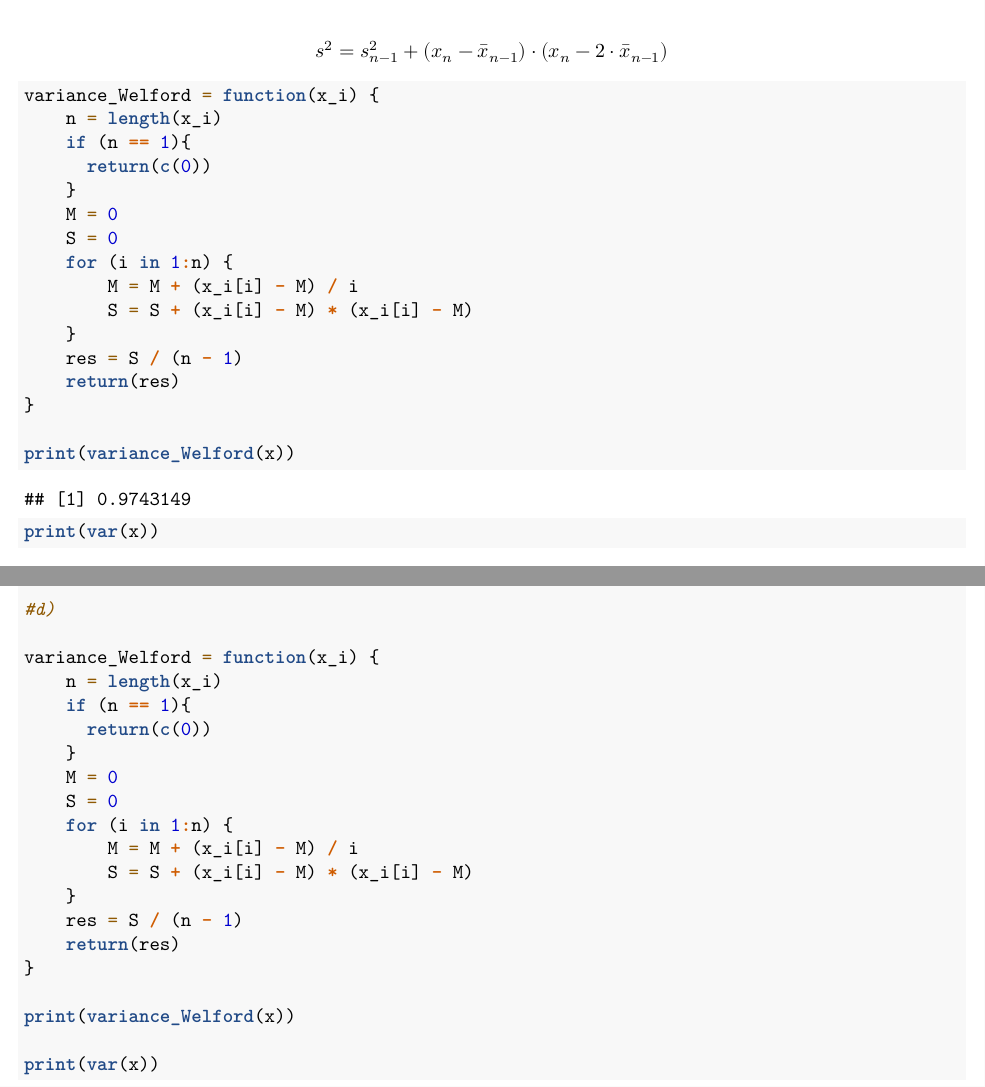
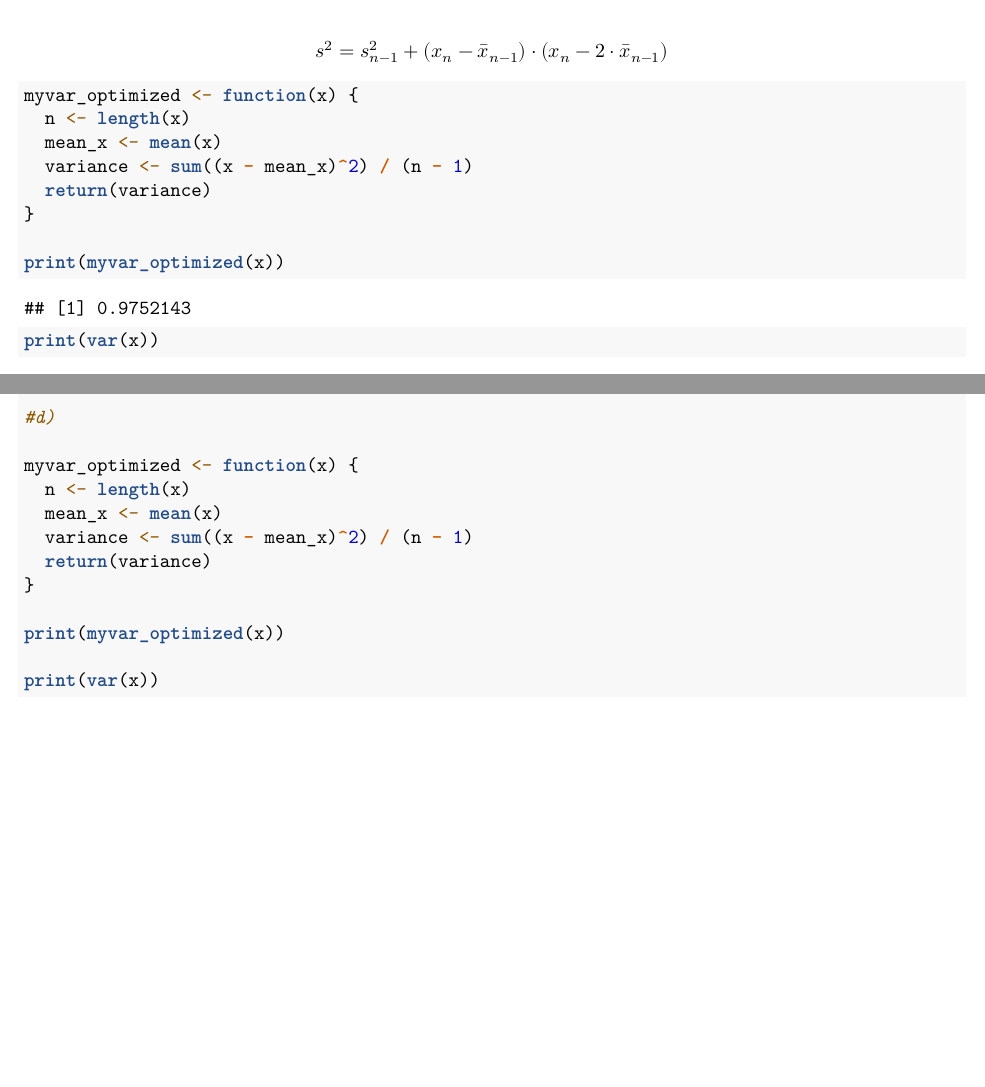
Before and after one commit to KTHxioayao/2025_VT, an R Markdown document (732A89/732A89_lab1.Rmd): two parts of pages 5 and 9 of 9, joined at a grey line, cut so that both start at the same text, the shorter picture padded with empty space. Rendered offline with R 4.5, knitr and Pandoc, then LaTeX, with nearby package versions.

Commit message:
correct lab1 assignment2

````diff
--- a/732A89/732A89_lab1.Rmd
+++ b/732A89/732A89_lab1.Rmd
@@ -239,22 +239,14 @@ $$
 
 ```{r}
 
-variance_Welford = function(x_i) {
-    n = length(x_i)
-    if (n == 1){
-      return(c(0))
-    }
-    M = 0
-    S = 0
-    for (i in 1:n) {
-        M = M + (x_i[i] - M) / i
-        S = S + (x_i[i] - M) * (x_i[i] - M)
-    }
-    res = S / (n - 1)
-    return(res)
+myvar_optimized <- function(x) {
+  n <- length(x)
+  mean_x <- mean(x)
+  variance <- sum((x - mean_x)^2) / (n - 1)
+  return(variance)
 }
 
-print(variance_Welford(x))
+print(myvar_optimized(x))
 
 print(var(x))
 ```
@@ -425,22 +417,14 @@ compute_difference(x)
 
 #d)
 
-variance_Welford = function(x_i) {
-    n = length(x_i)
-    if (n == 1){
-      return(c(0))
-    }
-    M = 0
-    S = 0
-    for (i in 1:n) {
-        M = M + (x_i[i] - M) / i
-        S = S + (x_i[i] - M) * (x_i[i] - M)
-    }
-    res = S / (n - 1)
-    return(res)
+myvar_optimized <- function(x) {
+  n <- length(x)
+  mean_x <- mean(x)
+  variance <- sum((x - mean_x)^2) / (n - 1)
+  return(variance)
 }
 
-print(variance_Welford(x))
+print(myvar_optimized(x))
 
 print(var(x))
 
````
Also changed, not shown: 732A89/732A89_lab1.Rmd (4 more changed lines).
